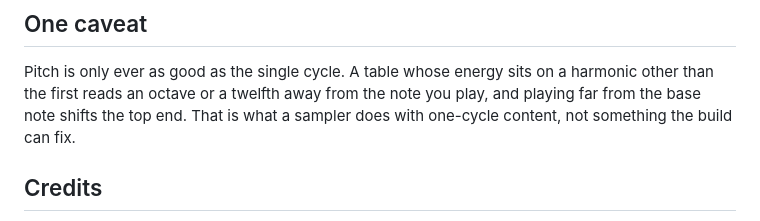
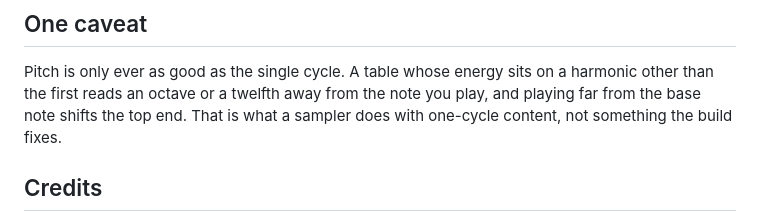
Before and after one commit to mene311/renoise-wavetable-tools, a Markdown page: README.md, the part around the change. Rendered like a GitHub page.

Commit message:
README: drop the last hedge in the caveat

```diff
--- a/README.md
+++ b/README.md
@@ -68,7 +68,7 @@ Need the opposite? `vitaltable_to_wav.py` writes a Serum-format `.wav` from a Vi
 Pitch is only ever as good as the single cycle. A table whose energy sits on a harmonic
 other than the first reads an octave or a twelfth away from the note you play, and playing
 far from the base note shifts the top end. That is what a sampler does with one-cycle
-content, not something the build can fix.
+content, not something the build fixes.
 
 ## Credits
 
```
